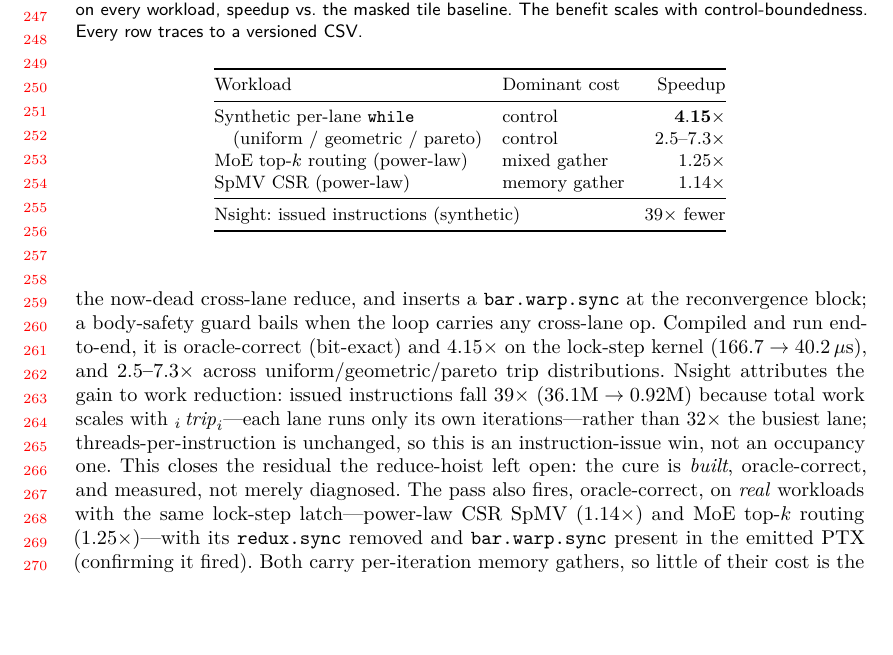
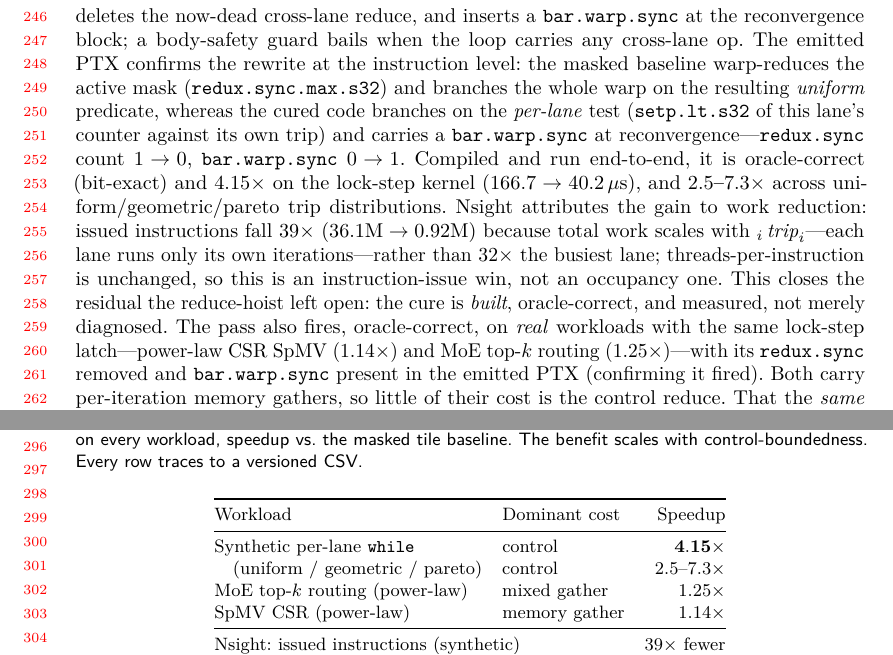
Before and after one commit to alepot55/gpufsm, a LaTeX paper (paper2/gpufsm_taco.tex): part of page 6 of 15 before the commit and two parts of pages 6 and 7 of 15 after it, the two joined at a grey line, cut so that both start at the same text, the shorter picture padded with empty space. Compiled offline with pdfLaTeX.

Commit message:
feat(cure): PTX-level confirmation of the per-lane rewrite
Dumped emitted PTX for the lock-step kernel in both modes. Masked: redux.sync.max.s32
-> setp.lt %r10<1 -> whole-warp bra (branch on the UNIFORM reduced predicate). Cured:
setp.lt %r11<%r1 (per-lane j<trip) -> bar.warp.sync (branch on the PER-LANE predicate).
Exact instruction-level counts: redux.sync 1->0, bar.warp.sync 0->1, branches 2->1.
Strengthens the mechanism claim from prose to verified IR. CSV cure_ptx_rtx4070.csv.

```diff
--- a/paper2/gpufsm_taco.tex
+++ b/paper2/gpufsm_taco.tex
@@ -286,7 +286,7 @@ exists as a scalar $j_{\mathrm{lane}}<\mathit{trip}_{\mathrm{lane}}$; the lock-s
 warp-reduces it (\texttt{nvvm.redux.sync}) to a uniform \texttt{i1} that gates \texttt{llvm.cond\_br}. Our
 pass---a real MLIR pass in \texttt{libtriton}, wired into \texttt{make\_llir}---redirects the branch to the
 \emph{per-lane} predicate (each lane then retires independently under hardware Independent Thread Scheduling~\cite{its2017}), deletes the now-dead cross-lane reduce, and inserts a \texttt{bar.warp.sync} at the
-reconvergence block; a body-safety guard bails when the loop carries any cross-lane op. Compiled and run
+reconvergence block; a body-safety guard bails when the loop carries any cross-lane op. The emitted PTX confirms the rewrite at the instruction level: the masked baseline warp-reduces the active mask (\texttt{redux.sync.max.s32}) and branches the whole warp on the resulting \emph{uniform} predicate, whereas the cured code branches on the \emph{per-lane} test (\texttt{setp.lt.s32} of this lane's counter against its own trip) and carries a \texttt{bar.warp.sync} at reconvergence---\texttt{redux.sync} count $1\!\rightarrow\!0$, \texttt{bar.warp.sync} $0\!\rightarrow\!1$. Compiled and run
 end-to-end, it is oracle-correct (bit-exact) and \textbf{$4.15\times$} on the lock-step kernel
 ($166.7\rightarrow40.2\,\mu$s), and \textbf{$2.5$--$7.3\times$} across uniform/geometric/pareto trip
 distributions. Nsight attributes the gain to work reduction: issued instructions fall \textbf{$39\times$}
```
Also changed, not shown: paper2/data/landmark/cure_ptx_rtx4070.csv (added, +3 -0 lines), paper2/gpufsm_taco.pdf.
